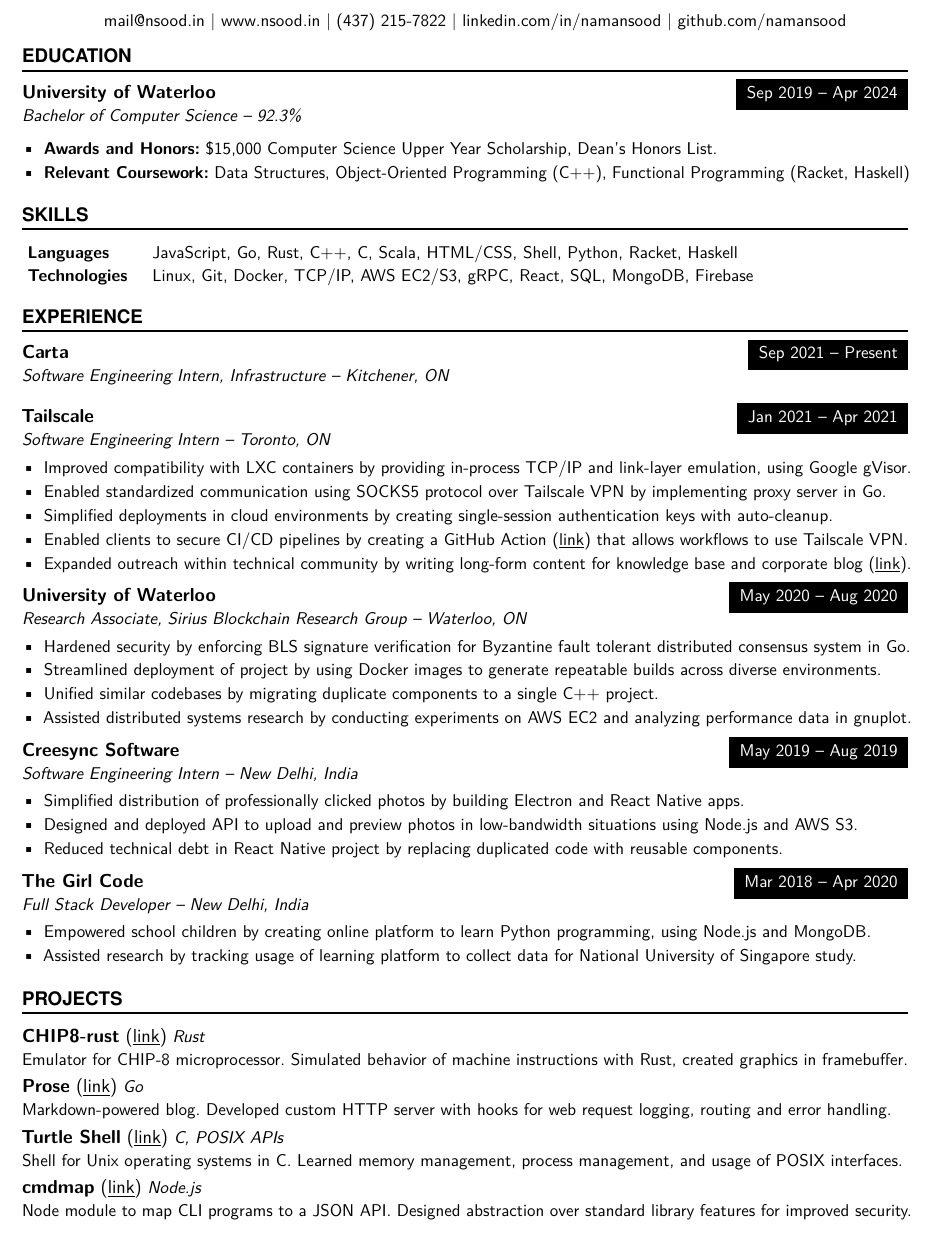
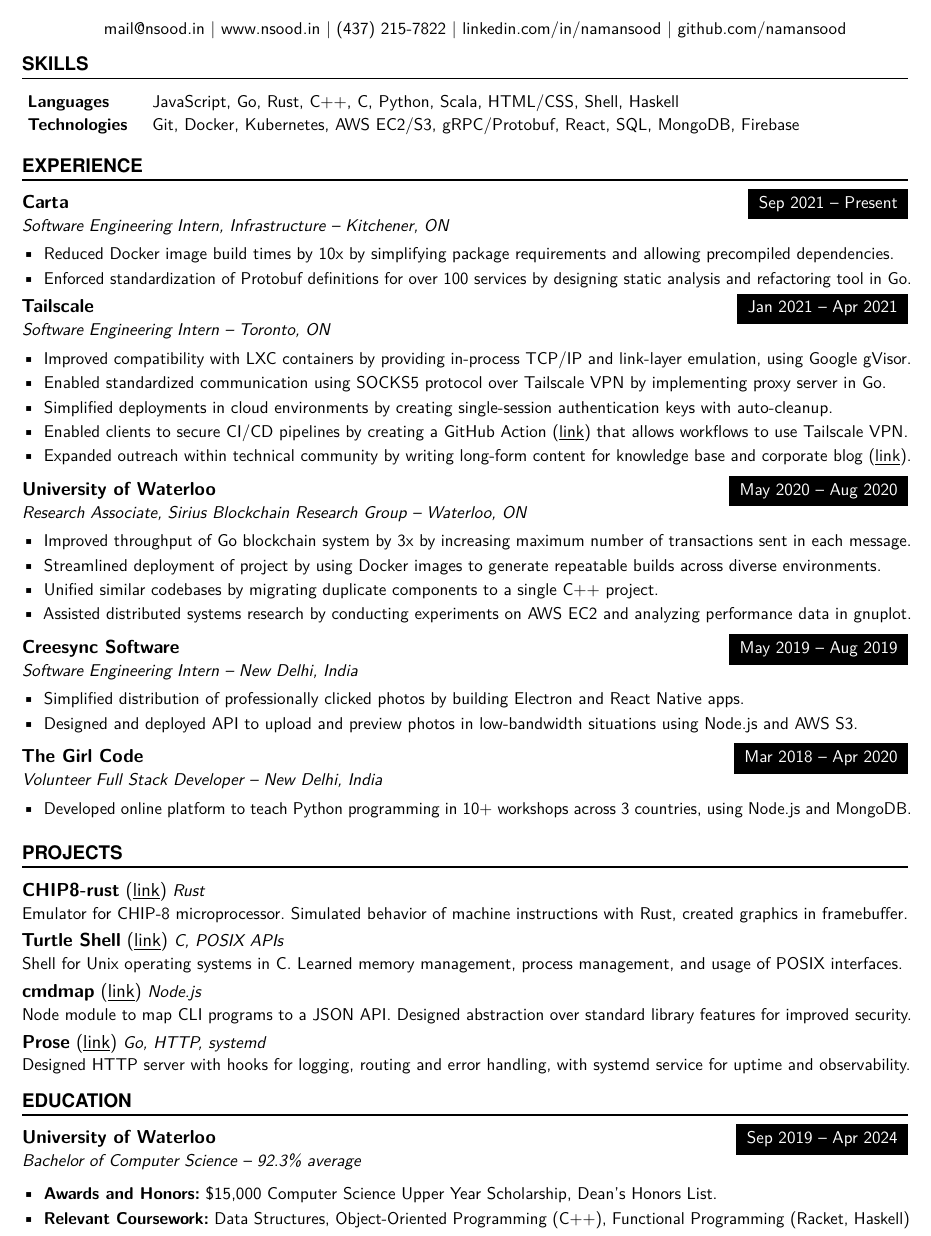
Before and after one commit to tendstofortytwo/me, a LaTeX CV (resume.tex): part of the page, cut so that both start at the same text. Compiled offline with pdfLaTeX.

Commit message:
resume: add some carta, rewrite/rearrange
Signed-off-by: Naman Sood <mail@nsood.in>

```diff
--- a/resume.tex
+++ b/resume.tex
@@ -26,27 +26,12 @@
         \href{https://github.com/namansood}{github.com/namansood}
 \hfill}
 
-%%% Education
-%%% ------------------------------------------------------------
-\NewPart{Education}{}
-\EducationEntry
-{University of Waterloo}
-{Sep 2019 -- Apr 2024}
-{Bachelor of Computer Science -- 92.3\%}
-{\begin{itemize} \itemsep -1pt
-    \vspace{1mm}
-    \item {\bf Awards and Honors:} \$15,000 Computer Science Upper Year Scholarship, Dean's Honors List.
-    % \item {\bf Mentor, StarterHacks 2020:} Provided technical and design advice in Canada's largest beginner-focused hackathon.
-    % \item {\bf Editor, mathNEWS:} Provide news and recreation to student body via student publication of the Faculty of Mathematics.
-    \item {\bf Relevant Coursework:} Data Structures, Object-Oriented Programming (C++), Functional Programming (Racket, Haskell)
-    \end{itemize}}
-
 %%% Skills
 %%% ------------------------------------------------------------
 \NewPart{Skills}{}
 \normalsize
-\SkillsEntry{Languages}{JavaScript, Go, Rust, C++, C, Scala, HTML/CSS, Shell, Python, Racket, Haskell}
-\SkillsEntry{Technologies}{Linux, Git, Docker, TCP/IP, AWS EC2/S3, gRPC, React, SQL, MongoDB, Firebase}
+\SkillsEntry{Languages}{JavaScript, Go, Rust, C++, C, Python, Scala, HTML/CSS, Shell, Haskell}
+\SkillsEntry{Technologies}{Git, Docker, Kubernetes, AWS EC2/S3, gRPC/Protobuf, React, SQL, MongoDB, Firebase}
 \vspace{1mm} % other sections end in list items, which have their own padding -- compensate for that here
 
 %%% Work experience
@@ -58,7 +43,10 @@
 {Sep 2021 -- Present}
 {Software Engineering Intern, Infrastructure -- Kitchener, ON}
 {
-% todo: work
+\begin{itemize} \itemsep -1pt
+    \item Reduced Docker image build times by 10x by simplifying package requirements and allowing precompiled dependencies.
+    \item Enforced standardization of Protobuf definitions for over 100 services by designing static analysis and refactoring tool in Go.
+\end{itemize}
 }
 \iffalse
 % long form description for job applications
@@ -85,7 +73,7 @@
 {May 2020 -- Aug 2020}
 {Research Associate, Sirius Blockchain Research Group -- Waterloo, ON}
 {\begin{itemize} \itemsep -1pt
-    \item Hardened security by enforcing BLS signature verification for Byzantine fault tolerant distributed consensus system in Go.
+    \item Improved throughput of Go blockchain system by 3x by increasing maximum number of transactions sent in each message.
     \item Streamlined deployment of project by using Docker images to generate repeatable builds across diverse environments.
     \item Unified similar codebases by migrating duplicate components to a single  C++ project.
     \item Assisted distributed systems research by conducting experiments on AWS EC2 and analyzing performance data in gnuplot.
@@ -102,16 +90,14 @@
 {\begin{itemize} \itemsep -1pt
     \item Simplified distribution of professionally clicked photos by building Electron and React Native apps.
     \item Designed and deployed API to upload and preview photos in low-bandwidth situations using Node.js and AWS S3.
-    \item Reduced technical debt in React Native project by replacing duplicated code with reusable components.
     \end{itemize}}
 \vspace{1mm}
 \WorkEntry
 {The Girl Code}
 {Mar 2018 -- Apr 2020}
-{Full Stack Developer -- New Delhi, India}
+{Volunteer Full Stack Developer -- New Delhi, India}
 {\begin{itemize} \itemsep -1pt
-	\item Empowered school children by creating online platform to learn Python programming, using Node.js and MongoDB.
-	\item Assisted research by tracking usage of learning platform to collect data for National University of Singapore study.
+	\item Developed online platform to teach Python programming in 10+ workshops across 3 countries, using Node.js and MongoDB.
     \end{itemize}}
 
 %%% Projects
@@ -123,11 +109,6 @@
 {Emulator for CHIP-8 microprocessor. Simulated behavior of machine instructions with
 Rust, created graphics in framebuffer.}
 \vspace{1.5mm}
-\ProjectEntry{Prose}{https://github.com/namansood/prose}
-{Go}
-{Markdown-powered blog. Developed custom HTTP server with hooks for web request logging, routing
-and error handling.}
-\vspace{1.5mm}
 \ProjectEntry{Turtle Shell}{https://github.com/namansood/tsh}
 {C, POSIX APIs}
 {Shell for Unix operating systems in C. Learned memory management, process management,
@@ -137,5 +118,25 @@
 {Node.js}
 {Node module to map CLI programs to a JSON API. Designed abstraction over standard
 library features for improved security.}
+\vspace{1.5mm}
+\ProjectEntry{Prose}{https://github.com/namansood/prose}
+{Go, HTTP, systemd}
+{Designed HTTP server with hooks for logging, routing and error handling, with systemd service for uptime and observability.}
+
+%%% Education
+%%% ------------------------------------------------------------
+\NewPart{Education}{}
+\EducationEntry
+{University of Waterloo}
+{Sep 2019 -- Apr 2024}
+{Bachelor of Computer Science -- 92.3\% average}
+{\begin{itemize} \itemsep -1pt
+    \vspace{1mm}
+    \item {\bf Awards and Honors:} \$15,000 Computer Science Upper Year Scholarship, Dean's Honors List.
+    % \item {\bf Mentor, StarterHacks 2020:} Provided technical and design advice in Canada's largest beginner-focused hackathon.
+    % \item {\bf Editor, mathNEWS:} Provide news and recreation to student body via student publication of the Faculty of Mathematics.
+    \item {\bf Relevant Coursework:} Data Structures, Object-Oriented Programming (C++), Functional Programming (Racket, Haskell)
+    \end{itemize}}
+\vspace{-2mm}
 
 \end{document}
```
Also changed, not shown: resume.pdf, resume.tex (2 more changed lines).
